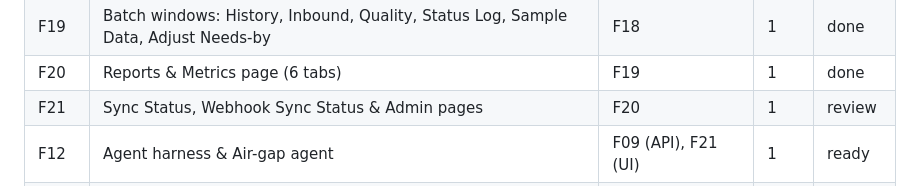
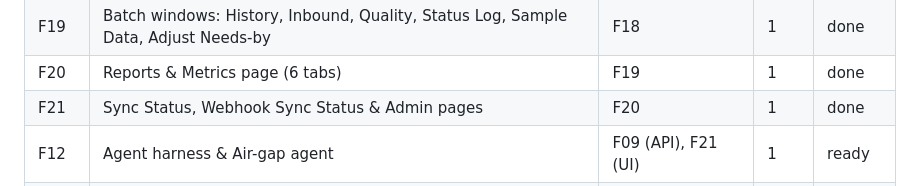
Before and after one commit to Brightbeam-Omar/demo_takeda_r2r, a Markdown page: specs/06-roadmap.md, the part around the change. Rendered like a GitHub page.

Commit message:
chore(F21): set F21 to done after merge of PR #18
Co-Authored-By: Claude Sonnet 5.5 <noreply@anthropic.com>

```diff
--- a/specs/06-roadmap.md
+++ b/specs/06-roadmap.md
@@ -38,7 +38,7 @@ Claude Code updates `in_progress` and `review`. Only the human sets `done`.
 | F18 | Overview III: pipeline table parity, row actions, exports | F17 | 1 | done |
 | F19 | Batch windows: History, Inbound, Quality, Status Log, Sample Data, Adjust Needs-by | F18 | 1 | done |
 | F20 | Reports & Metrics page (6 tabs) | F19 | 1 | done |
-| F21 | Sync Status, Webhook Sync Status & Admin pages | F20 | 1 | review |
+| F21 | Sync Status, Webhook Sync Status & Admin pages | F20 | 1 | done |
 | F12 | Agent harness & Air-gap agent | F09 (API), F21 (UI) | 1 | ready |
 | F13 | Scenario engine & demo reset | F07, F09, F10, F12 | 1 | ready |
 | F14 | Run-of-show E2E, README, rehearsal kit | all Tier 1 | 1 | ready |
```
